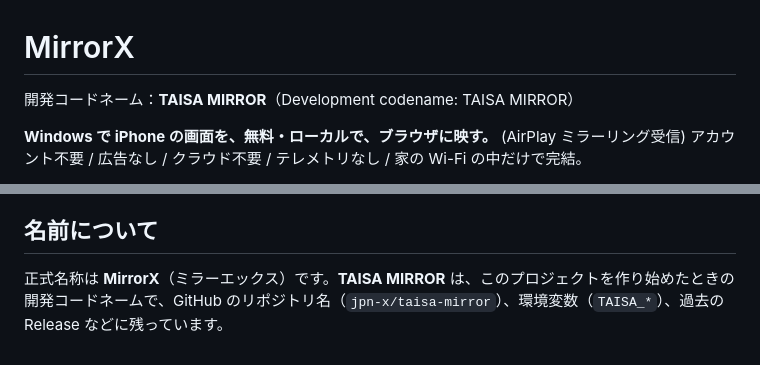
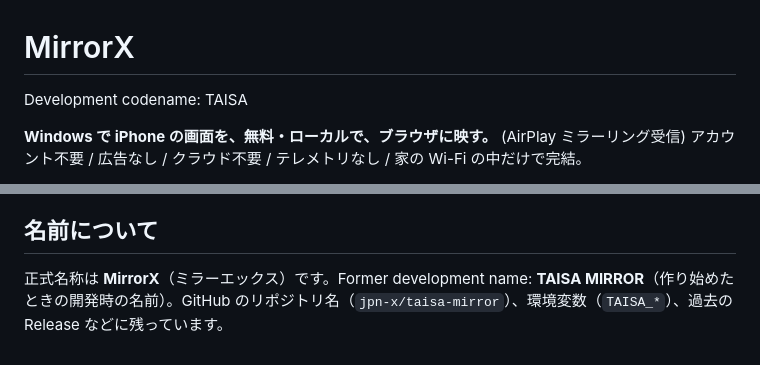
Before and after one commit to jpn-x/taisa-mirror, a Markdown page: README.md, 2 parts joined by grey strips. Drawn GitHub-style.

Commit message:
README: use shared sign 'Development codename: TAISA'; keep TAISA MIRROR only as former development name (bottom)
Co-Authored-By: Claude Sonnet 5.5 <noreply@anthropic.com>

```diff
--- a/README.md
+++ b/README.md
@@ -1,6 +1,6 @@
 # MirrorX
 
-開発コードネーム：**TAISA MIRROR**（Development codename: TAISA MIRROR）
+Development codename: TAISA
 
 **Windows で iPhone の画面を、無料・ローカルで、ブラウザに映す。** (AirPlay ミラーリング受信)
 アカウント不要 / 広告なし / クラウド不要 / テレメトリなし / 家の Wi-Fi の中だけで完結。
@@ -61,4 +61,4 @@ pwsh scripts/package.ps1        # 配布 ZIP + SHA256SUMS.txt を release/ に
 由来の詳細は [THIRD_PARTY_NOTICES.md](THIRD_PARTY_NOTICES.md)。ライセンスに関する記述は一般的な OSS ライセンスの理解であり、法的助言ではありません。
 
 ## 名前について
-正式名称は **MirrorX**（ミラーエックス）です。**TAISA MIRROR** は、このプロジェクトを作り始めたときの開発コードネームで、GitHub のリポジトリ名（`jpn-x/taisa-mirror`）、環境変数（`TAISA_*`）、過去の Release などに残っています。
+正式名称は **MirrorX**（ミラーエックス）です。Former development name: **TAISA MIRROR**（作り始めたときの開発時の名前）。GitHub のリポジトリ名（`jpn-x/taisa-mirror`）、環境変数（`TAISA_*`）、過去の Release などに残っています。
```
